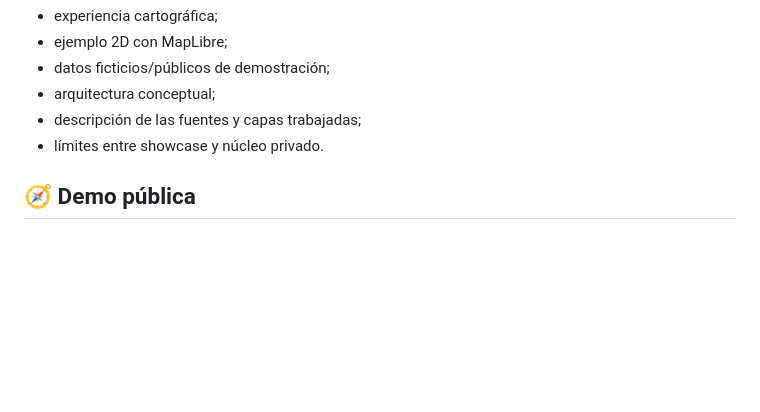
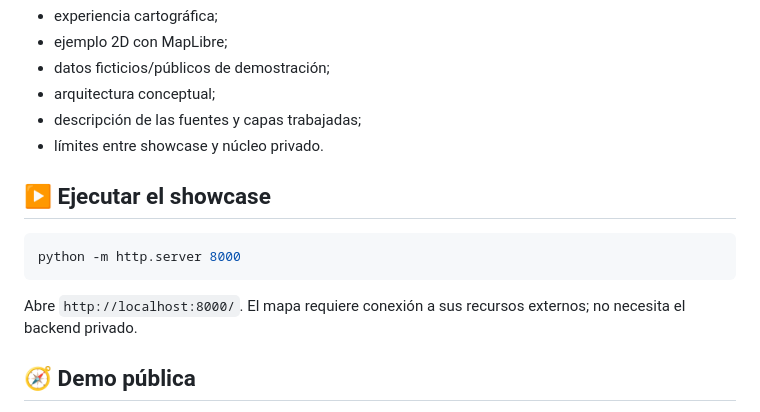
Before and after one commit to truquinio/sig-castelldefels-pro-portfolio, a Markdown page: README.md, the part around one of its changes. Rendered like a GitHub page; blank space fills up the shorter version.

````diff
--- a/README.md
+++ b/README.md
@@ -34,6 +34,14 @@ La edición pública conserva:
 - arquitectura conceptual;
 - descripción de las fuentes y capas trabajadas;
 - límites entre showcase y núcleo privado.
+
+## ▶️ Ejecutar el showcase
+
+```bash
+python -m http.server 8000
+```
+
+Abre `http://localhost:8000/`. El mapa requiere conexión a sus recursos externos; no necesita el backend privado.
 
 ## 🧭 Demo pública
 
````
Also changed, not shown: other parts of README.md (+5 -5 lines).
